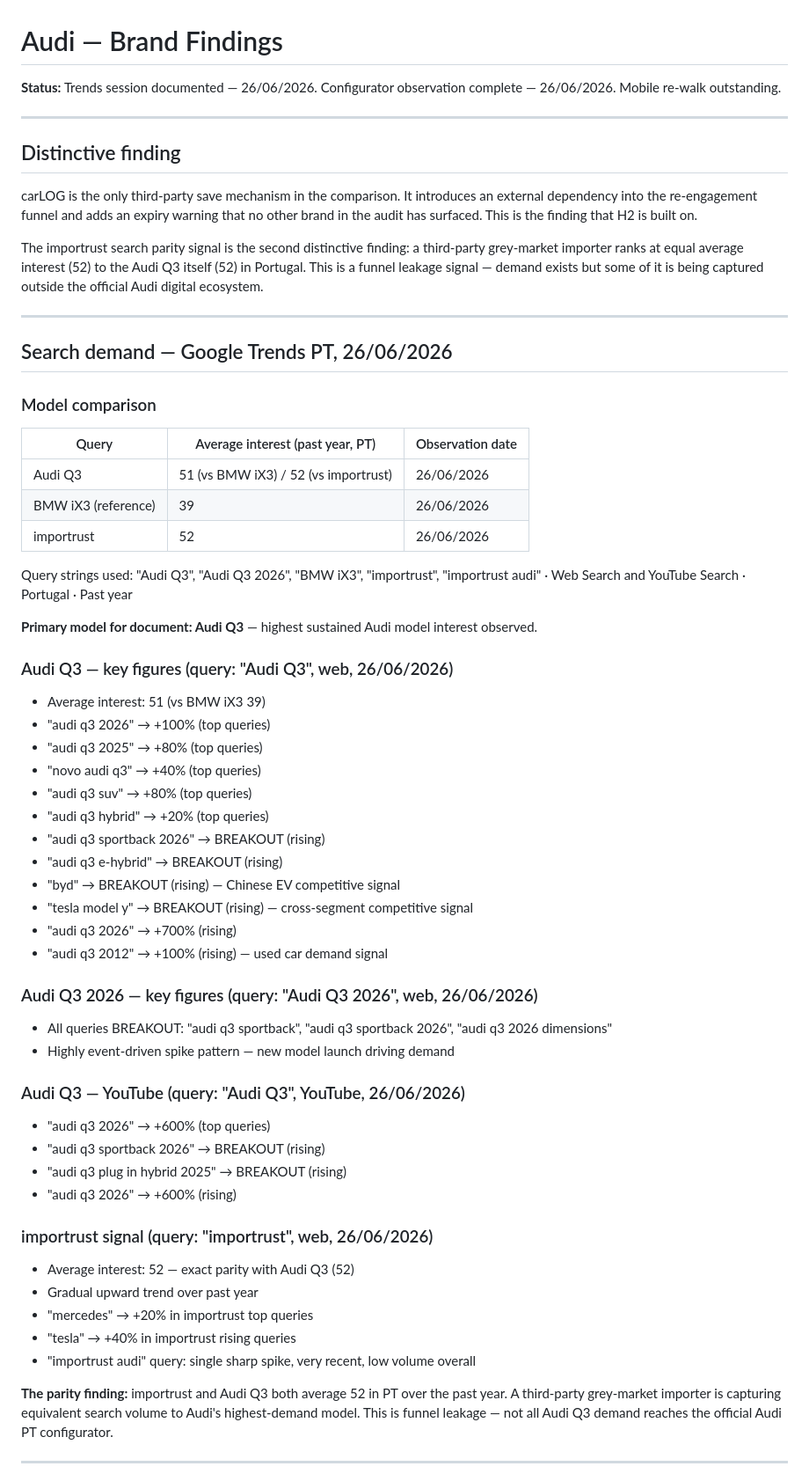
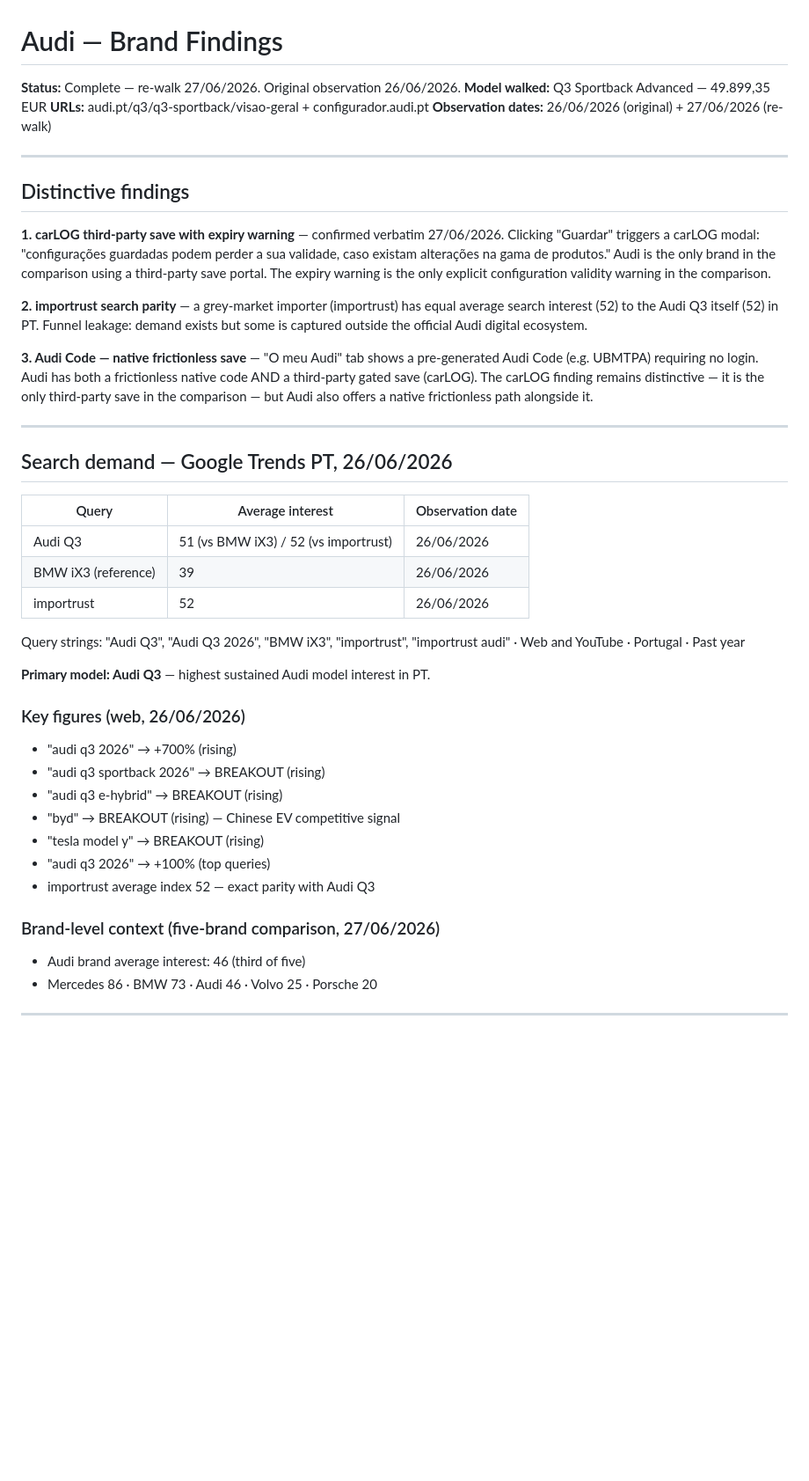
Before and after one commit to saramscruz/premium-auto-audit, a Markdown page: brands/audi/findings.md, the part around one of its changes. Shown at 88% size. GitHub-like rendering; blank space fills up the shorter version.

Commit message:
Audi: findings complete — re-walk 27/06/2026, 6 tabs confirmed, Audi Code frictionless + carLOG third-party, expiry warning verbatim, all checkpoints documented

```diff
--- a/brands/audi/findings.md
+++ b/brands/audi/findings.md
@@ -1,62 +1,46 @@
 # Audi — Brand Findings
 
-**Status:** Trends session documented — 26/06/2026. Configurator observation complete — 26/06/2026. Mobile re-walk outstanding.
+**Status:** Complete — re-walk 27/06/2026. Original observation 26/06/2026.
+**Model walked:** Q3 Sportback Advanced — 49.899,35 EUR
+**URLs:** audi.pt/q3/q3-sportback/visao-geral + configurador.audi.pt
+**Observation dates:** 26/06/2026 (original) + 27/06/2026 (re-walk)
 
 ---
 
-## Distinctive finding
+## Distinctive findings
 
-carLOG is the only third-party save mechanism in the comparison. It introduces an external dependency into the re-engagement funnel and adds an expiry warning that no other brand in the audit has surfaced. This is the finding that H2 is built on.
+**1. carLOG third-party save with expiry warning** — confirmed verbatim 27/06/2026. Clicking "Guardar" triggers a carLOG modal: "configurações guardadas podem perder a sua validade, caso existam alterações na gama de produtos." Audi is the only brand in the comparison using a third-party save portal. The expiry warning is the only explicit configuration validity warning in the comparison.
 
-The importrust search parity signal is the second distinctive finding: a third-party grey-market importer ranks at equal average interest (52) to the Audi Q3 itself (52) in Portugal. This is a funnel leakage signal — demand exists but some of it is being captured outside the official Audi digital ecosystem.
+**2. importrust search parity** — a grey-market importer (importrust) has equal average search interest (52) to the Audi Q3 itself (52) in PT. Funnel leakage: demand exists but some is captured outside the official Audi digital ecosystem.
+
+**3. Audi Code — native frictionless save** — "O meu Audi" tab shows a pre-generated Audi Code (e.g. UBMTPA) requiring no login. Audi has both a frictionless native code AND a third-party gated save (carLOG). The carLOG finding remains distinctive — it is the only third-party save in the comparison — but Audi also offers a native frictionless path alongside it.
 
 ---
 
 ## Search demand — Google Trends PT, 26/06/2026
 
-### Model comparison
-| Query | Average interest (past year, PT) | Observation date |
-|-------|----------------------------------|-----------------|
+| Query | Average interest | Observation date |
+|-------|-----------------|-----------------|
 | Audi Q3 | 51 (vs BMW iX3) / 52 (vs importrust) | 26/06/2026 |
 | BMW iX3 (reference) | 39 | 26/06/2026 |
 | importrust | 52 | 26/06/2026 |
 
-Query strings used: "Audi Q3", "Audi Q3 2026", "BMW iX3", "importrust", "importrust audi" · Web Search and YouTube Search · Portugal · Past year
+Query strings: "Audi Q3", "Audi Q3 2026", "BMW iX3", "importrust", "importrust audi" · Web and YouTube · Portugal · Past year
 
-**Primary model for document: Audi Q3** — highest sustained Audi model interest observed.
+**Primary model: Audi Q3** — highest sustained Audi model interest in PT.
 
-### Audi Q3 — key figures (query: "Audi Q3", web, 26/06/2026)
-- Average interest: 51 (vs BMW iX3 39)
-- "audi q3 2026" → +100% (top queries)
-- "audi q3 2025" → +80% (top queries)
-- "novo audi q3" → +40% (top queries)
-- "audi q3 suv" → +80% (top queries)
-- "audi q3 hybrid" → +20% (top queries)
+### Key figures (web, 26/06/2026)
+- "audi q3 2026" → +700% (rising)
 - "audi q3 sportback 2026" → BREAKOUT (rising)
 - "audi q3 e-hybrid" → BREAKOUT (rising)
 - "byd" → BREAKOUT (rising) — Chinese EV competitive signal
-- "tesla model y" → BREAKOUT (rising) — cross-segment competitive signal
-- "audi q3 2026" → +700% (rising)
-- "audi q3 2012" → +100% (rising) — used car demand signal
+- "tesla model y" → BREAKOUT (rising)
+- "audi q3 2026" → +100% (top queries)
+- importrust average index 52 — exact parity with Audi Q3
 
-### Audi Q3 2026 — key figures (query: "Audi Q3 2026", web, 26/06/2026)
-- All queries BREAKOUT: "audi q3 sportback", "audi q3 sportback 2026", "audi q3 2026 dimensions"
-- Highly event-driven spike pattern — new model launch driving demand
-
-### Audi Q3 — YouTube (query: "Audi Q3", YouTube, 26/06/2026)
-- "audi q3 2026" → +600% (top queries)
-- "audi q3 sportback 2026" → BREAKOUT (rising)
-- "audi q3 plug in hybrid 2025" → BREAKOUT (rising)
-- "audi q3 2026" → +600% (rising)
-
-### importrust signal (query: "importrust", web, 26/06/2026)
-- Average interest: 52 — exact parity with Audi Q3 (52)
-- Gradual upward trend over past year
-- "mercedes" → +20% in importrust top queries
-- "tesla" → +40% in importrust rising queries
-- "importrust audi" query: single sharp spike, very recent, low volume overall
-
-**The parity finding:** importrust and Audi Q3 both average 52 in PT over the past year. A third-party grey-market importer is capturing equivalent search volume to Audi's highest-demand model. This is funnel leakage — not all Audi Q3 demand reaches the official Audi PT configurator.
+### Brand-level context (five-brand comparison, 27/06/2026)
+- Audi brand average interest: 46 (third of five)
+- Mercedes 86 · BMW 73 · Audi 46 · Volvo 25 · Porsche 20
 
 ---
 
```
Also changed, not shown: other parts of brands/audi/findings.md (+28 -20 lines).
